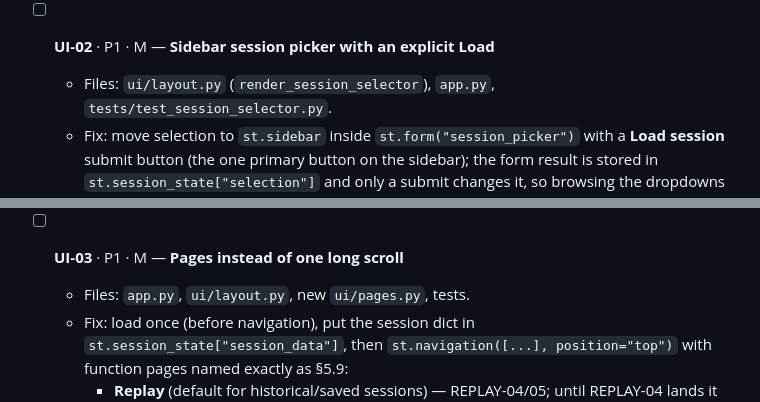
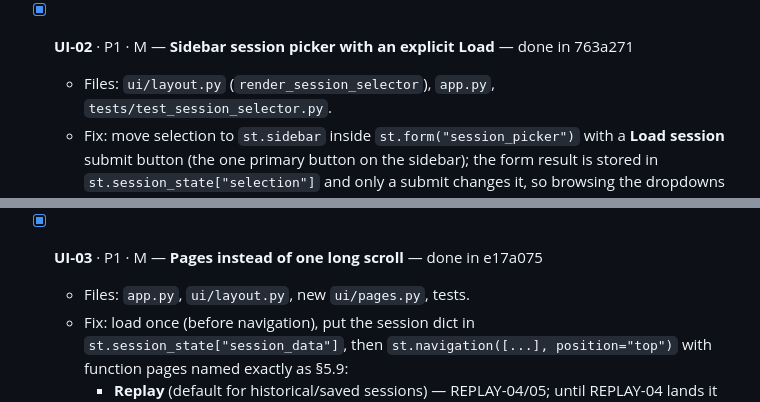
Before and after one commit to mricero/F1-Telemetry-Dashboard, a Markdown page: IMPROVEMENTS.md, 2 parts joined by grey strips. Rendered like a GitHub page.

```diff
--- a/IMPROVEMENTS.md
+++ b/IMPROVEMENTS.md
@@ -387,13 +387,13 @@ Verified by reading `app.py`, `ui/dashboard.py`, `processing/timing.py`, `proces
   - Acceptance: `test_ui_guideline` checks 4 (no URLs) and 7 (no `st.title`, no emoji `page_icon`) now pass without xfail (check 5, hex literals, is finished by UI-05); a unit test asserts `ui.fonts.font_face_css()` contains `@font-face` and `font/woff2` when the files exist and returns `""` when they don't; `.streamlit/config.toml` has `base = "dark"`.
   - Depends on: UI-00.
 
-- [ ] **UI-02** · P1 · M — **Sidebar session picker with an explicit Load**
+- [x] **UI-02** · P1 · M — **Sidebar session picker with an explicit Load** — done in 763a271
   - Files: `ui/layout.py` (`render_session_selector`), `app.py`, `tests/test_session_selector.py`.
   - Fix: move selection to `st.sidebar` inside `st.form("session_picker")` with a **Load session** submit button (the one primary button on the sidebar); the form result is stored in `st.session_state["selection"]` and only a submit changes it, so browsing the dropdowns never triggers a load. Seasons `range(now.year, 2017, -1)` (FastF1 has timing and telemetry from 2018). Under the form, a "Recent" list of the last 5 loaded sessions as plain text buttons ("2023 Bahrain – Race"). Mirror `year/gp/session` into `st.query_params` on load and read them on first run, so a URL reopens the same session. Data source and telemetry scope move into a collapsed "Advanced" expander inside the form. The live notice ("A session is running now") stays at the top of the sidebar with a **Go live** button — text only, no red-circle emoji.
   - Acceptance: AppTest — changing the Grand Prix select without pressing Load does not call `get_session_data` (stub manager counts calls); pressing Load calls it once; `?year=2023&gp=Bahrain Grand Prix&session=R` preselects and auto-loads on first run.
   - Depends on: UI-01.
 
-- [ ] **UI-03** · P1 · M — **Pages instead of one long scroll**
+- [x] **UI-03** · P1 · M — **Pages instead of one long scroll** — done in e17a075
   - Files: `app.py`, `ui/layout.py`, new `ui/pages.py`, tests.
   - Fix: load once (before navigation), put the session dict in `st.session_state["session_data"]`, then `st.navigation([...], position="top")` with function pages named exactly as §5.9:
     - **Replay** (default for historical/saved sessions) — REPLAY-04/05; until REPLAY-04 lands it calls the existing `render_session_replay`.
```
Also changed, not shown: other parts of IMPROVEMENTS.md (+6 -6 lines).
